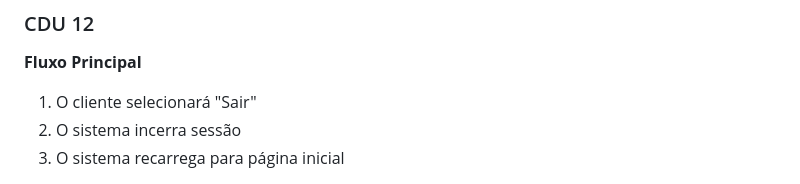
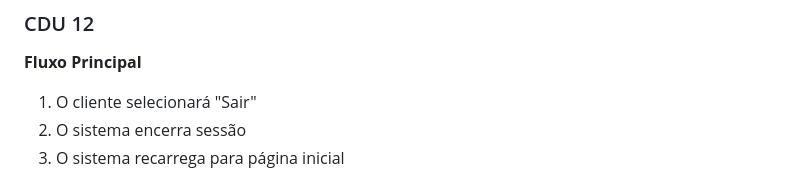
Before and after one commit to cp2-dc-info-projeto-final/medi-sched, a Markdown page: casos-de-uso.md, the part around the change printed below. Rendered like a GitHub page.

```diff
--- a/casos-de-uso.md
+++ b/casos-de-uso.md
@@ -286,5 +286,5 @@
 
 **Fluxo Principal**
 1. O cliente selecionará "Sair"
-2. O sistema incerra sessão
+2. O sistema encerra sessão
 3. O sistema recarrega para página inicial
```
Also changed, not shown: other parts of casos-de-uso.md (+2 -0 lines).
